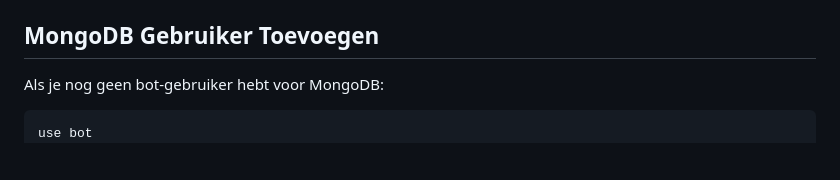
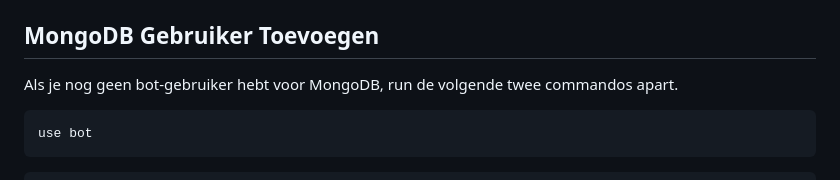
Before and after one commit to TI-Discord-Server/ti-bot, a Markdown page: README.md, the part around the change. Rendered like a GitHub page; blank space fills up the shorter version.

Commit message:
README aangepast

````diff
--- a/README.md
+++ b/README.md
@@ -80,10 +80,13 @@ De bot gebruikt een `.env` bestand voor gevoelige gegevens, zie `.env.example` v
 
 ## MongoDB Gebruiker Toevoegen
 
-Als je nog geen bot-gebruiker hebt voor MongoDB:
+Als je nog geen bot-gebruiker hebt voor MongoDB, run de volgende twee commandos apart.
 
 ```mongo
 use bot
+```
+
+```mongo
 db.createUser({
   user: "bot",
   pwd: "Password123",
````
